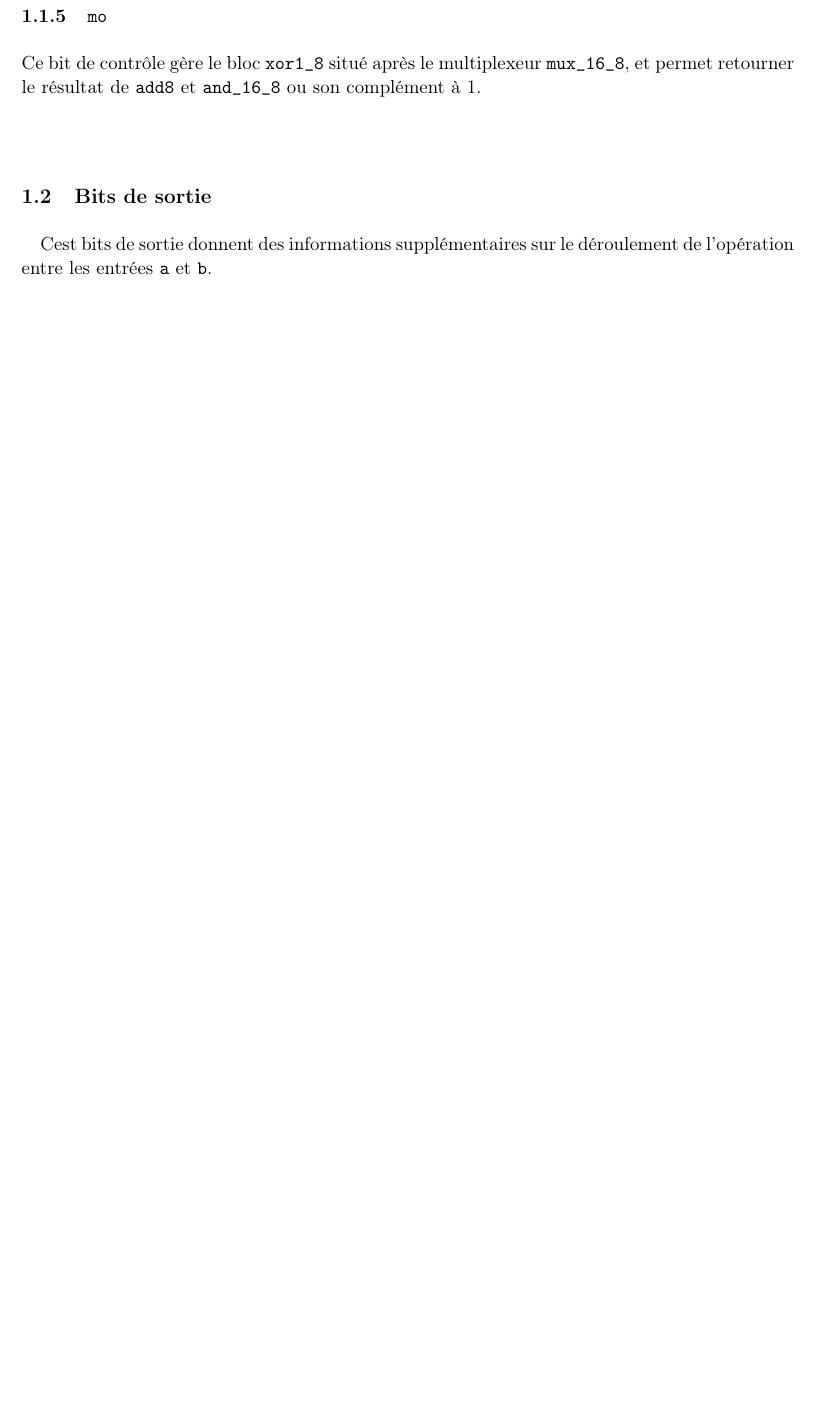
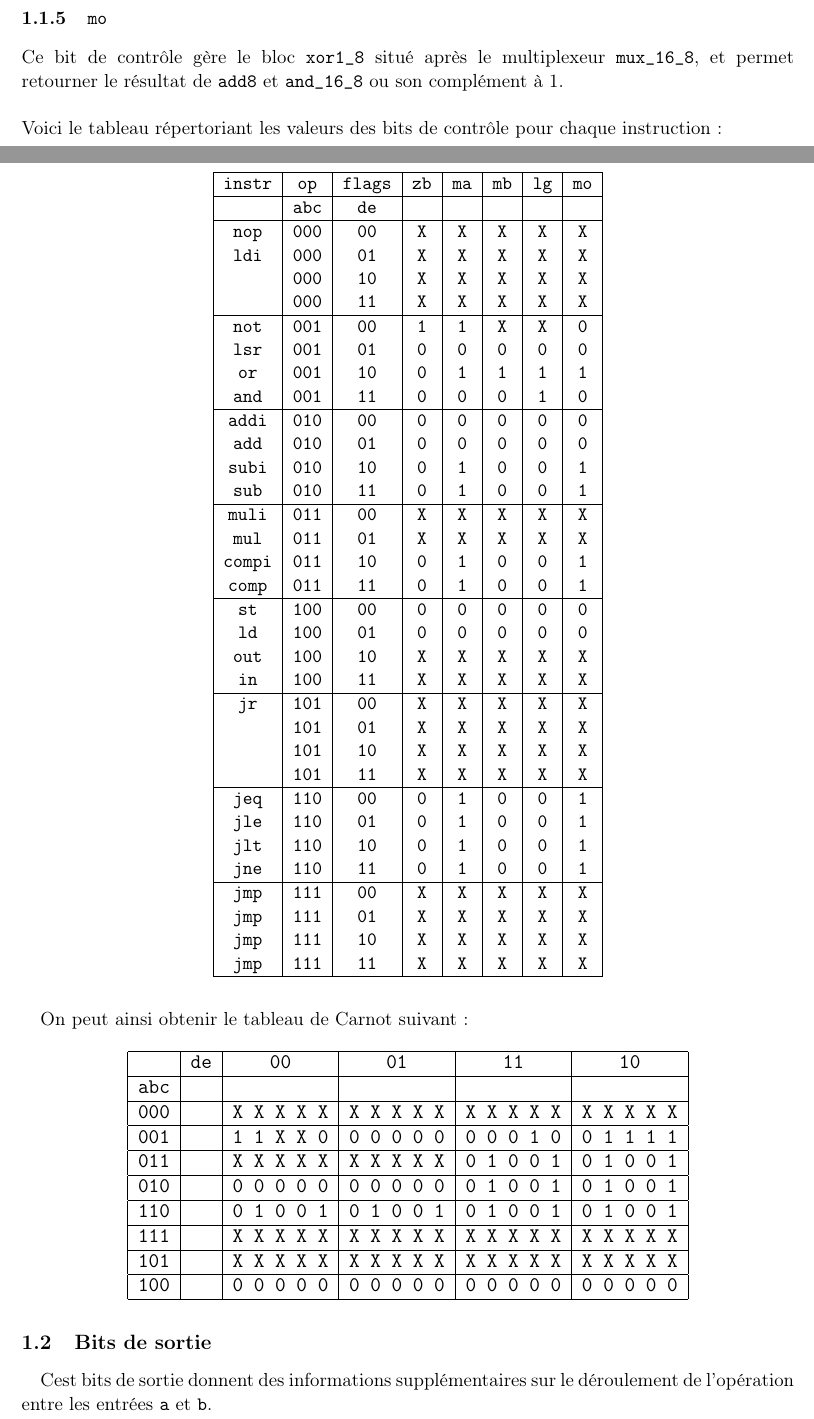
Before and after one commit to Derriick/ARMAgeddon, a LaTeX paper (rapport/rapport.tex): part of page 6 of 12 before the commit and two parts of pages 5 and 6 of 12 after it, the two joined at a grey line, cut so that both start at the same text, the shorter picture padded with empty space. Compiled offline with pdfLaTeX.

Commit message:
Rapport fini (non relu)

```diff
--- a/rapport/rapport.tex
+++ b/rapport/rapport.tex
@@ -138,7 +112,88 @@ Ce bit de contrôle gère le bloc \texttt{xor1\_8} situé sur les bits de \textt
 Ce bit de contrôle gère le multiplexeur \texttt{mux\_16\_8} permettant de retourner le résultat de \texttt{add8} ou celui de \texttt{and\_16\_8}.
 
 \subsubsection{\texttt{mo}}
-Ce bit de contrôle gère le bloc \texttt{xor1\_8} situé après le multiplexeur \texttt{mux\_16\_8}, et permet retourner le résultat de \texttt{add8} et \texttt{and\_16\_8} ou son complément à 1.
+Ce bit de contrôle gère le bloc \texttt{xor1\_8} situé après le multiplexeur \texttt{mux\_16\_8}, et permet retourner le résultat de \texttt{add8} et \texttt{and\_16\_8} ou son complément à 1.\\
+\\
+Voici le tableau répertoriant les valeurs des bits de contrôle pour chaque instruction:
+\begin{center}
+	\ttfamily
+	\begin{tabular}{|c|c|c|c|c|c|c|c|}
+		\hline
+		instr	& op & flags & zb & ma & mb & lg & mo \\
+		\hline
+				& abc & de &&&&& \\
+		\hline
+		nop		& 000 & 00 & X & X & X & X & X \\
+		ldi		& 000 & 01 & X & X & X & X & X \\
+				& 000 & 10 & X & X & X & X & X \\
+				& 000 & 11 & X & X & X & X & X \\
+		\hline
+		not		& 001 & 00 & 1 & 1 & X & X & 0 \\
+		lsr		& 001 & 01 & 0 & 0 & 0 & 0 & 0 \\
+		or		& 001 & 10 & 0 & 1 & 1 & 1 & 1 \\
+		and		& 001 & 11 & 0 & 0 & 0 & 1 & 0 \\
+		\hline
+		addi	& 010 & 00 & 0 & 0 & 0 & 0 & 0 \\
+		add		& 010 & 01 & 0 & 0 & 0 & 0 & 0 \\
+		subi	& 010 & 10 & 0 & 1 & 0 & 0 & 1 \\
+		sub		& 010 & 11 & 0 & 1 & 0 & 0 & 1 \\
+		\hline
+		muli	& 011 & 00 & X & X & X & X & X \\
+		mul		& 011 & 01 & X & X & X & X & X \\
+		compi	& 011 & 10 & 0 & 1 & 0 & 0 & 1 \\
+		comp	& 011 & 11 & 0 & 1 & 0 & 0 & 1 \\
+		\hline
+		st		& 100 & 00 & 0 & 0 & 0 & 0 & 0 \\
+		ld		& 100 & 01 & 0 & 0 & 0 & 0 & 0 \\
+		out		& 100 & 10 & X & X & X & X & X \\
+		in		& 100 & 11 & X & X & X & X & X \\
+		\hline
+		jr		& 101 & 00 & X & X & X & X & X \\
+				& 101 & 01 & X & X & X & X & X \\
+				& 101 & 10 & X & X & X & X & X \\
+				& 101 & 11 & X & X & X & X & X \\
+		\hline
+		jeq		& 110 & 00 & 0 & 1 & 0 & 0 & 1 \\
+		jle		& 110 & 01 & 0 & 1 & 0 & 0 & 1 \\
+		jlt		& 110 & 10 & 0 & 1 & 0 & 0 & 1 \\
+		jne		& 110 & 11 & 0 & 1 & 0 & 0 & 1 \\
+		\hline
+		jmp		& 111 & 00 & X & X & X & X & X \\
+		jmp		& 111 & 01 & X & X & X & X & X \\
+		jmp		& 111 & 10 & X & X & X & X & X \\
+		jmp		& 111 & 11 & X & X & X & X & X \\
+		\hline
+	\end{tabular}
+\end{center}
+\paragraph{}
+On peut ainsi obtenir le tableau de Carnot suivant:
+\begin{center}
+	\ttfamily
+	\large
+	\begin{tabular}{|c|c|c|c|c|c|}
+		\hline
+		& de & 00 & 01 & 11 & 10 \\
+		\hline
+		abc &&&&& \\
+		\hline
+		000 && X X X X X & X X X X X & X X X X X & X X X X X \\
+		\hline
+		001 && 1 1 X X 0 & 0 0 0 0 0 & 0 0 0 1 0 & 0 1 1 1 1 \\
+		\hline
+		011 && X X X X X & X X X X X & 0 1 0 0 1 & 0 1 0 0 1 \\
+		\hline
+		010 && 0 0 0 0 0 & 0 0 0 0 0 & 0 1 0 0 1 & 0 1 0 0 1\\
+		\hline
+		110 && 0 1 0 0 1 & 0 1 0 0 1 & 0 1 0 0 1 & 0 1 0 0 1 \\
+		\hline
+		111 && X X X X X & X X X X X & X X X X X & X X X X X \\
+		\hline
+		101 && X X X X X & X X X X X & X X X X X & X X X X X \\
+		\hline
+		100 && 0 0 0 0 0 & 0 0 0 0 0 & 0 0 0 0 0 & 0 0 0 0 0 \\
+		\hline
+	\end{tabular}
+\end{center}
 
 \subsection{Bits de sortie}
 \paragraph{}
```
Also changed, not shown: rapport/rapport.tex (34 more changed lines), 2 other files.
